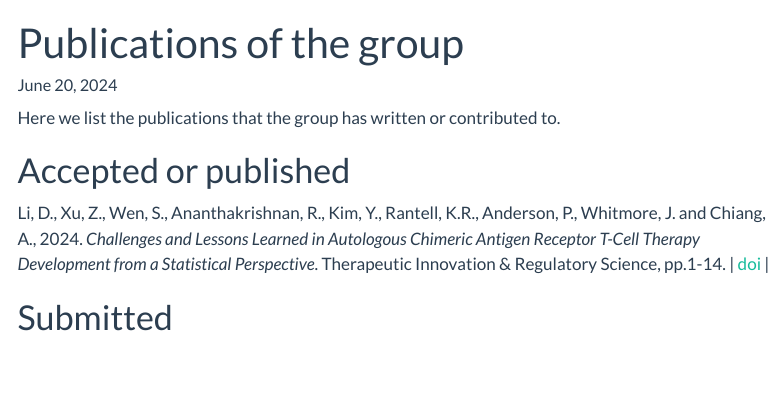
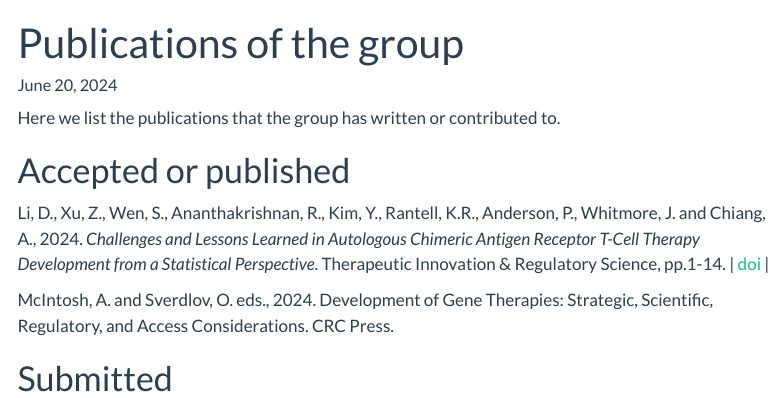
Before and after one commit to ASA-CellGeneTx-WG/ASA-CellGeneTx-WG.github.io, a Quarto document (publications.qmd): the page in a window 1100 px wide, from its top. Rendered offline with R 4.5, knitr and Pandoc in place of Quarto, with nearby package versions; menus at the side of the page are left out.

Commit message:
Update June 3

```diff
--- a/publications.qmd
+++ b/publications.qmd
@@ -17,4 +17,6 @@ Here we list the publications that the group has written or contributed to.
 
 Li, D., Xu, Z., Wen, S., Ananthakrishnan, R., Kim, Y., Rantell, K.R., Anderson, P., Whitmore, J. and Chiang, A., 2024. _Challenges and Lessons Learned in Autologous Chimeric Antigen Receptor T-Cell Therapy Development from a Statistical Perspective_. Therapeutic Innovation & Regulatory Science, pp.1-14. | [doi](https://link.springer.com/article/10.1007/s43441-024-00652-3) |
 
+McIntosh, A. and Sverdlov, O. eds., 2024. Development of Gene Therapies: Strategic, Scientific, Regulatory, and Access Considerations. CRC Press.
+
 # Submitted
```
Also changed, not shown: docs/search.json, 2 other files.
